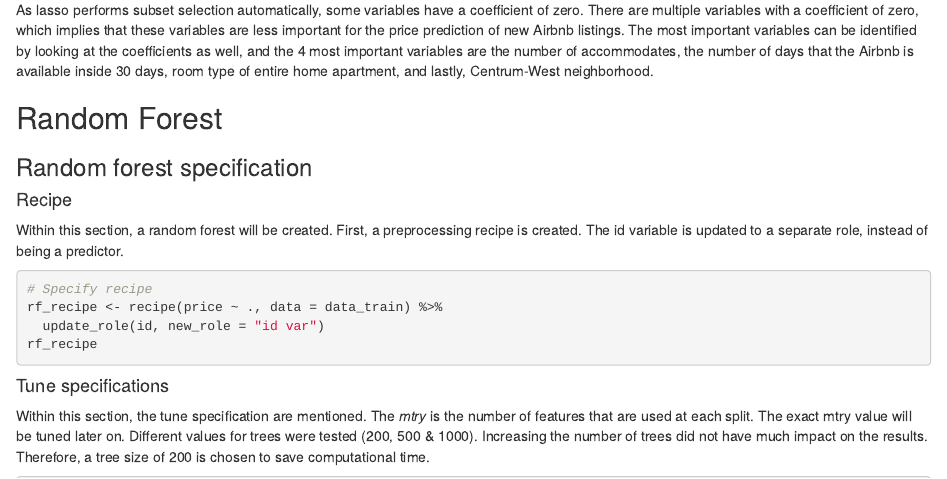
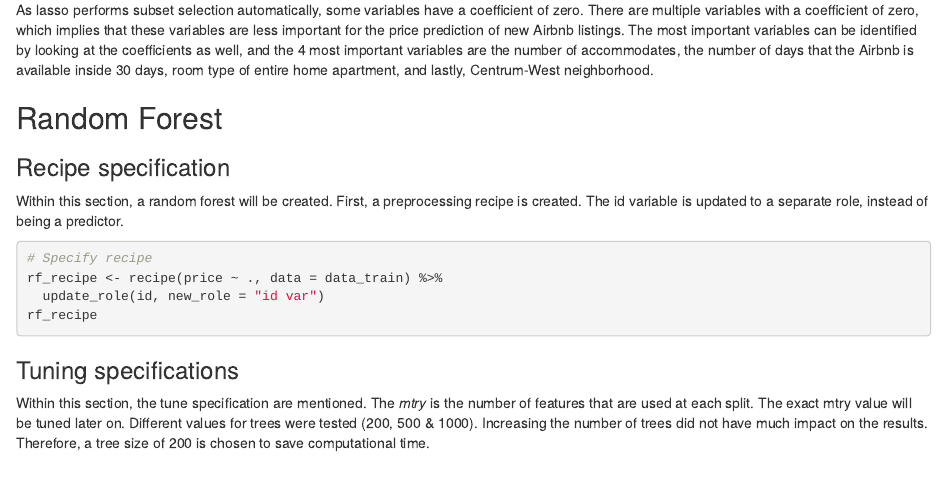
Before and after one commit to elinevangroningen/BAM_MLLA_group_assignment, an R Markdown document (code.Rmd): the page in a window 1100 px wide, from 13150 px down before the commit and from 13120 px down after it, so that both start at the same text. Rendered offline with R 4.5, knitr and Pandoc, with nearby package versions; the code chunks are not run, so their results and figures are left out.

Commit message:
semi final version

````diff
--- a/code.Rmd
+++ b/code.Rmd
@@ -612,9 +612,8 @@ As lasso performs subset selection automatically, some variables have a coeffici
 
 ## Random Forest
 
-### Random forest specification
+### Recipe specification
 
-#### Recipe
 Within this section, a random forest will be created. First, a preprocessing recipe is created.
 The id variable is updated to a separate role, instead of being a predictor.
 ```{r Recipe}
@@ -624,7 +623,7 @@ rf_recipe <- recipe(price ~ ., data = data_train) %>%
 rf_recipe
 ```
 
-#### Tune specifications
+### Tuning specifications
 
 Within this section, the tune specification are mentioned. The *mtry* is the number of features that are used at each split. The exact mtry value will be tuned later on. Different values for trees were tested (200, 500 & 1000). Increasing the number of trees did not have much impact on the results. Therefore, a tree size of 200 is chosen to save computational time.
 ```{r message=FALSE}
````
Also changed, not shown: code.html, code.Rmd (4 more changed lines).
